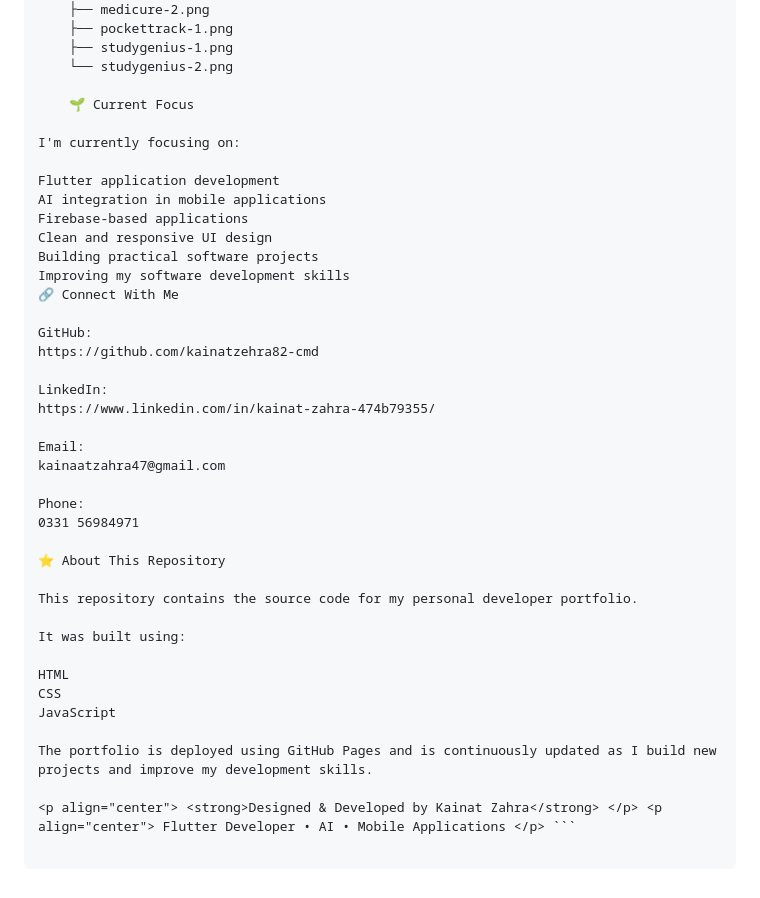
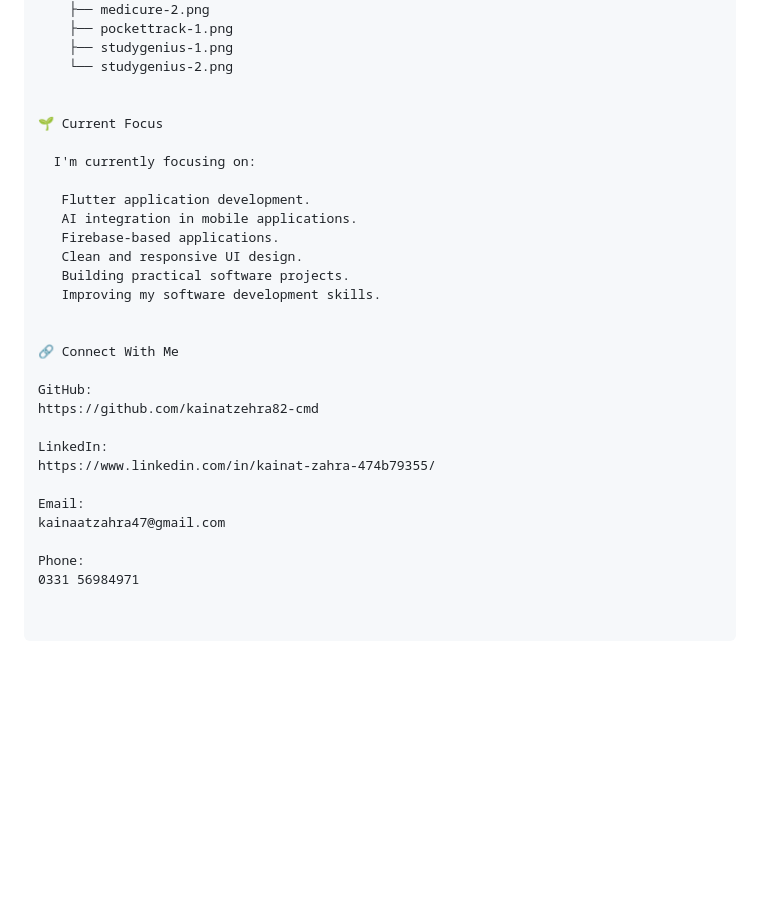
Before and after one commit to kainatzehra82-cmd/kainat-portfolio, a Markdown page: README.md, the part around the change. Drawn GitHub-style; blank space fills up the shorter version.

Commit message:
Update professional README

````diff
--- a/README.md
+++ b/README.md
@@ -224,16 +224,19 @@ kainat-portfolio/
     ├── studygenius-1.png
     └── studygenius-2.png
 
-    🌱 Current Focus
 
-I'm currently focusing on:
+🌱 Current Focus
 
-Flutter application development
-AI integration in mobile applications
-Firebase-based applications
-Clean and responsive UI design
-Building practical software projects
-Improving my software development skills
+  I'm currently focusing on:
+
+   Flutter application development.
+   AI integration in mobile applications.
+   Firebase-based applications.
+   Clean and responsive UI design.
+   Building practical software projects.
+   Improving my software development skills.
+
+
 🔗 Connect With Me
 
 GitHub:
@@ -247,17 +250,3 @@ kainaatzahra47@gmail.com
 
 Phone:
 0331 56984971
-
-⭐ About This Repository
-
-This repository contains the source code for my personal developer portfolio.
-
-It was built using:
-
-HTML
-CSS
-JavaScript
-
-The portfolio is deployed using GitHub Pages and is continuously updated as I build new projects and improve my development skills.
-
-<p align="center"> <strong>Designed & Developed by Kainat Zahra</strong> </p> <p align="center"> Flutter Developer • AI • Mobile Applications </p> ```
````
